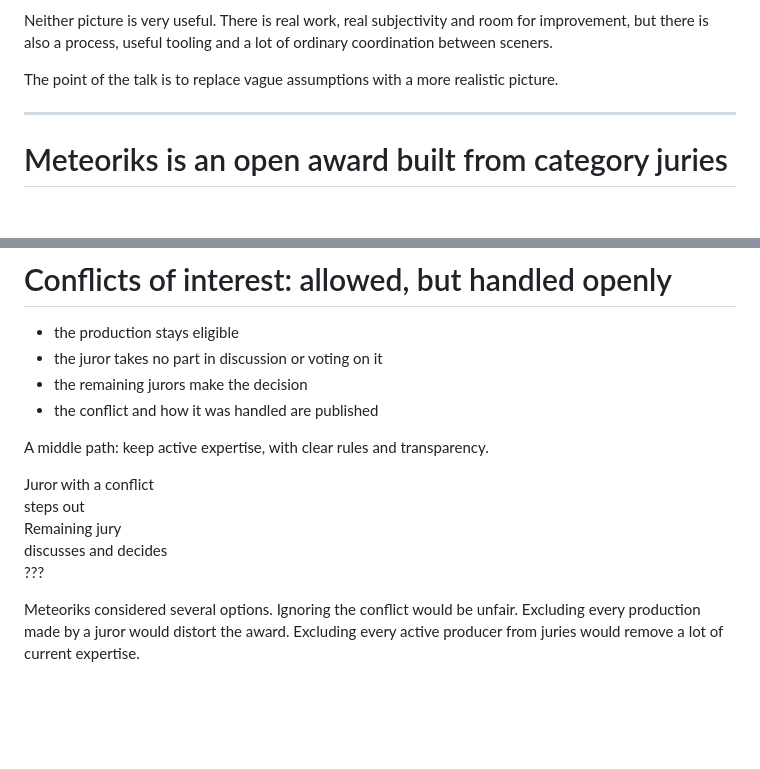
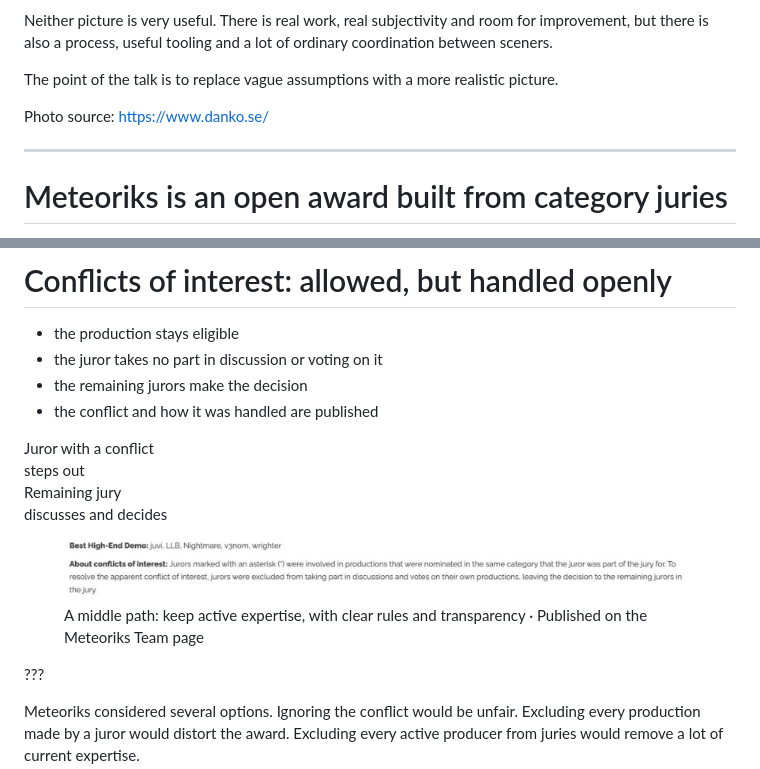
Before and after one commit to miklesz/meteoriks-outreach-deck, a Markdown page: slides.md, 2 parts joined by grey strips. Rendered like a GitHub page; pictures changed too: assets/meteoriks-team-conflict-policy.jpg (added); blank space fills up the shorter version.

```diff
--- a/slides.md
+++ b/slides.md
@@ -34,6 +44,8 @@ That leaves room for two opposite myths. One is that the jury is a mysterious cl
 Neither picture is very useful. There is real work, real subjectivity and room for improvement, but there is also a process, useful tooling and a lot of ordinary coordination between sceners.
 
 The point of the talk is to replace vague assumptions with a more realistic picture.
+
+Photo source: https://www.danko.se/
 
 ---
 
@@ -428,7 +440,6 @@ The hardest items are often those without screenshots, captures or clear metadat
       <li>the remaining jurors make the decision</li>
       <li>the conflict and how it was handled are published</li>
     </ul>
-    <p class="statement">A middle path: keep active expertise, with clear rules and transparency.</p>
   </div>
   <div class="coi-diagram">
     <div class="coi-step conflicted">Juror with a conflict</div>
@@ -437,6 +448,11 @@ The hardest items are often those without screenshots, captures or clear metadat
     <div class="coi-result">discusses and decides</div>
   </div>
 </div>
+
+<figure class="policy-proof">
+  <img src="assets/meteoriks-team-conflict-policy.jpg" alt="Published conflict of interest explanation on the Meteoriks 2026 Team page">
+  <figcaption>A middle path: keep active expertise, with clear rules and transparency · Published on the Meteoriks Team page</figcaption>
+</figure>
 
 ???
 
```
Also changed, not shown: other parts of slides.md (+14 -4 lines), README.md (+2 -0 lines), assets/meteoriks-trophy-danko.jpg (added), 1 other file.
